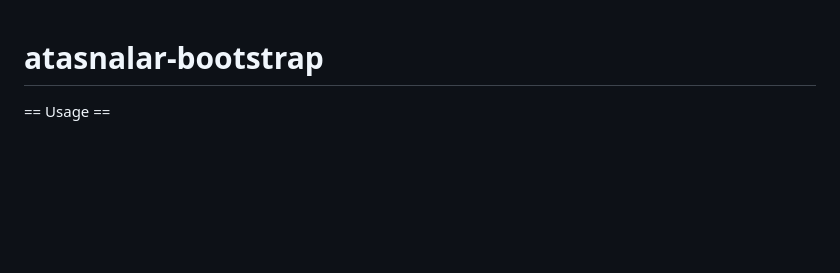
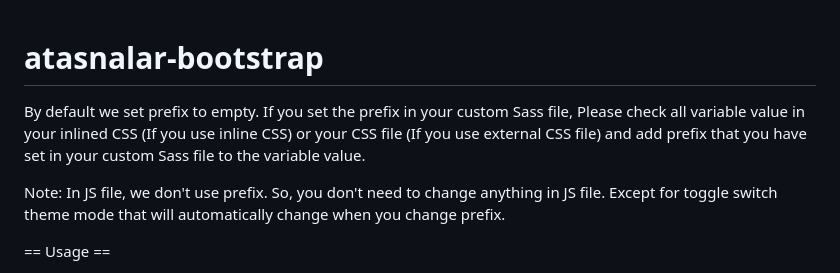
Before and after one commit to awpdesigns/atasnalar-bootstrap, a Markdown page: README.md, the part around the change. Rendered like a GitHub page; blank space fills up the shorter version.

```diff
--- a/README.md
+++ b/README.md
@@ -1,4 +1,9 @@
 # atasnalar-bootstrap
+
+By default we set prefix to empty.
+If you set the prefix in your custom Sass file, Please check all variable value in your inlined CSS (If you use inline CSS) or your CSS file (If you use external CSS file) and add prefix that you have set in your custom Sass file to the variable value.
+
+Note: In JS file, we don't use prefix. So, you don't need to change anything in JS file. Except for toggle switch theme mode that will automatically change when you change prefix.
 
 == Usage ==
 1. Install via NPM: npm install atasnalar-bootstrap
```
